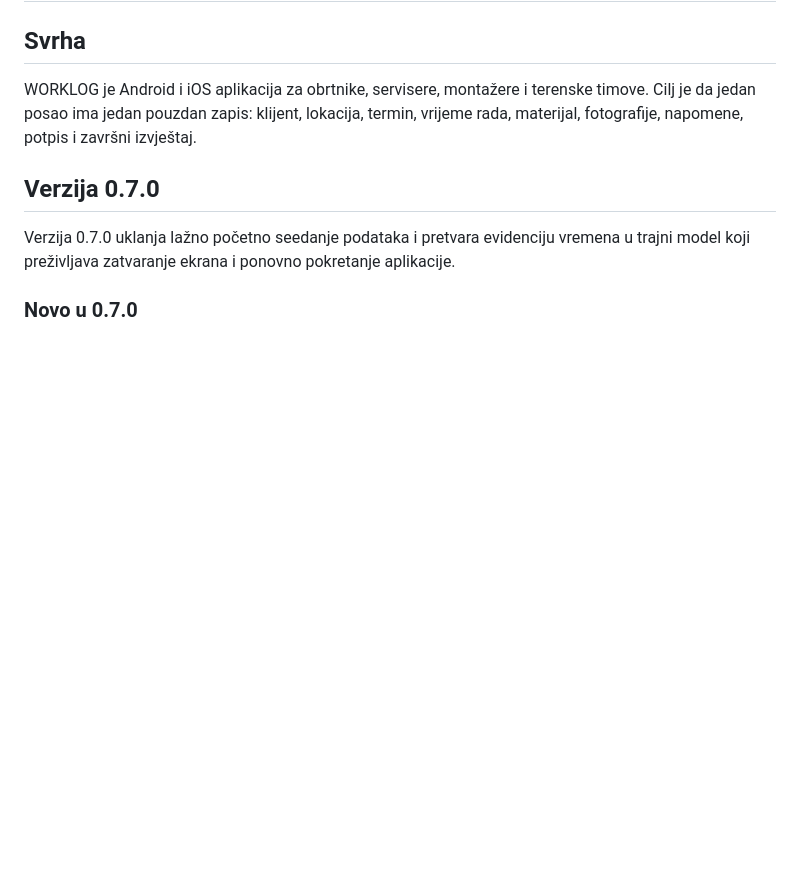
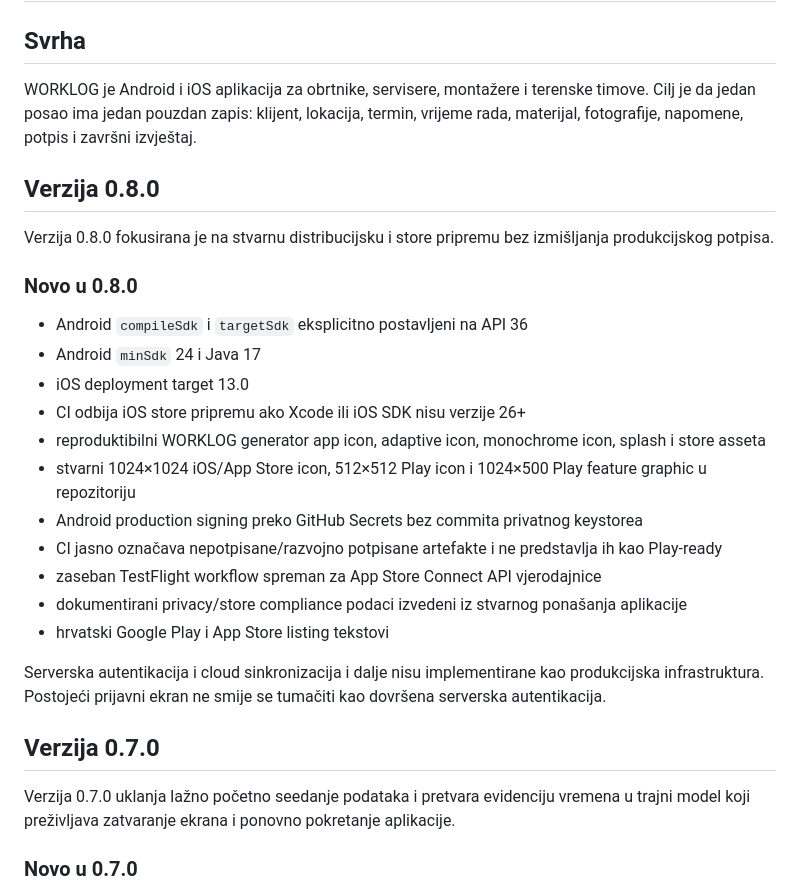
Before and after one commit to bren-wp/WORKLOG, a Markdown page: docs/PRODUCT.md, the part around the change. Drawn GitHub-style; blank space fills up the shorter version.

Commit message:
docs: dokumentiraj WORKLOG 0.8.0 store fazu

```diff
--- a/docs/PRODUCT.md
+++ b/docs/PRODUCT.md
@@ -3,6 +3,26 @@
 ## Svrha
 
 WORKLOG je Android i iOS aplikacija za obrtnike, servisere, montažere i terenske timove. Cilj je da jedan posao ima jedan pouzdan zapis: klijent, lokacija, termin, vrijeme rada, materijal, fotografije, napomene, potpis i završni izvještaj.
+
+## Verzija 0.8.0
+
+Verzija 0.8.0 fokusirana je na stvarnu distribucijsku i store pripremu bez izmišljanja produkcijskog potpisa.
+
+### Novo u 0.8.0
+
+- Android `compileSdk` i `targetSdk` eksplicitno postavljeni na API 36
+- Android `minSdk` 24 i Java 17
+- iOS deployment target 13.0
+- CI odbija iOS store pripremu ako Xcode ili iOS SDK nisu verzije 26+
+- reproduktibilni WORKLOG generator app icon, adaptive icon, monochrome icon, splash i store asseta
+- stvarni 1024×1024 iOS/App Store icon, 512×512 Play icon i 1024×500 Play feature graphic u repozitoriju
+- Android production signing preko GitHub Secrets bez commita privatnog keystorea
+- CI jasno označava nepotpisane/razvojno potpisane artefakte i ne predstavlja ih kao Play-ready
+- zaseban TestFlight workflow spreman za App Store Connect API vjerodajnice
+- dokumentirani privacy/store compliance podaci izvedeni iz stvarnog ponašanja aplikacije
+- hrvatski Google Play i App Store listing tekstovi
+
+Serverska autentikacija i cloud sinkronizacija i dalje nisu implementirane kao produkcijska infrastruktura. Postojeći prijavni ekran ne smije se tumačiti kao dovršena serverska autentikacija.
 
 ## Verzija 0.7.0
 
```
